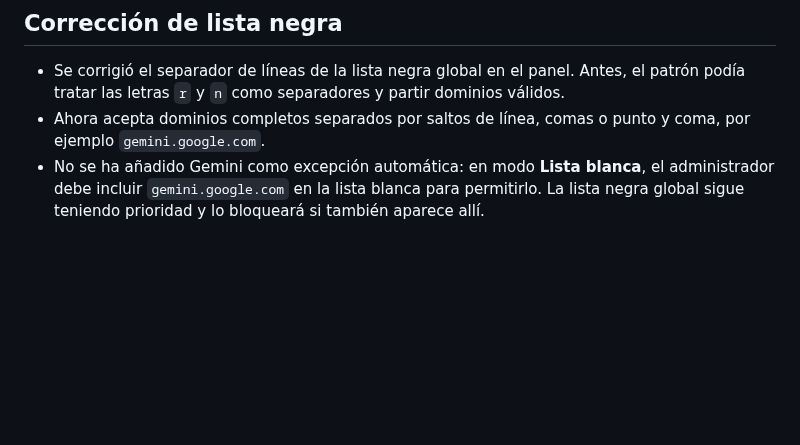
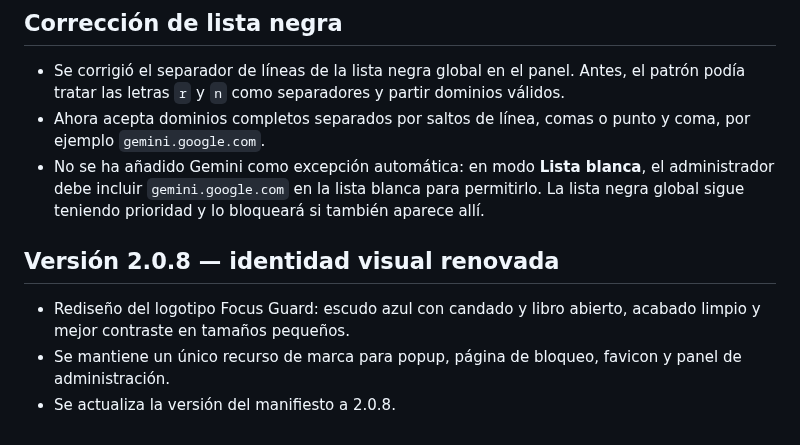
Before and after one commit to warrior966/Extension-2, a Markdown page: versión.md, the part around the change. Rendered like a GitHub page; blank space fills up the shorter version.

Commit message:
docs: registrar renovación visual 2.0.8

```diff
--- a/versión.md
+++ b/versión.md
@@ -163,3 +163,9 @@ Cada vez que se realice un cambio solicitado en el proyecto:
 - Se corrigió el separador de líneas de la lista negra global en el panel. Antes, el patrón podía tratar las letras `r` y `n` como separadores y partir dominios válidos.
 - Ahora acepta dominios completos separados por saltos de línea, comas o punto y coma, por ejemplo `gemini.google.com`.
 - No se ha añadido Gemini como excepción automática: en modo **Lista blanca**, el administrador debe incluir `gemini.google.com` en la lista blanca para permitirlo. La lista negra global sigue teniendo prioridad y lo bloqueará si también aparece allí.
+
+## Versión 2.0.8 — identidad visual renovada
+
+- Rediseño del logotipo Focus Guard: escudo azul con candado y libro abierto, acabado limpio y mejor contraste en tamaños pequeños.
+- Se mantiene un único recurso de marca para popup, página de bloqueo, favicon y panel de administración.
+- Se actualiza la versión del manifiesto a 2.0.8.
```
